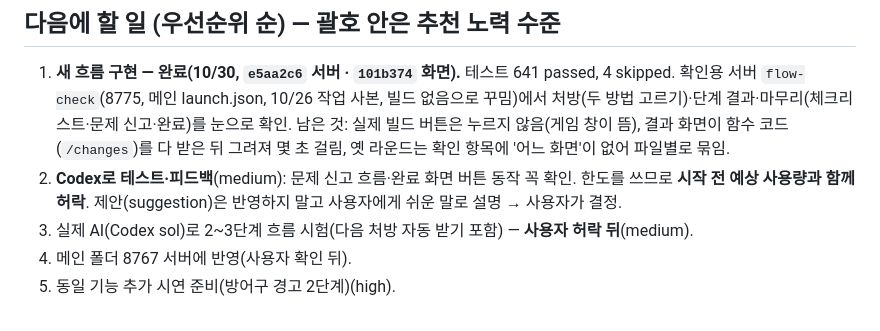
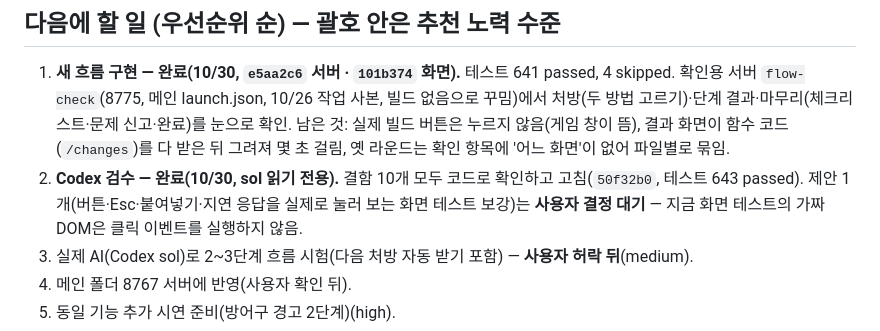
Before and after one commit to user313439/game-code-spaghetti-analyzer, a Markdown page: HANDOFF.md, the part around the change. GitHub-like rendering.

Commit message:
docs: record the Codex review of the guided flow

```diff
--- a/HANDOFF.md
+++ b/HANDOFF.md
@@ -63,7 +63,7 @@
 ## 다음에 할 일 (우선순위 순) — 괄호 안은 추천 노력 수준
 
 1. **새 흐름 구현 — 완료(10/30, `e5aa2c6` 서버 · `101b374` 화면).** 테스트 641 passed, 4 skipped. 확인용 서버 `flow-check`(8775, 메인 launch.json, 10/26 작업 사본, 빌드 없음으로 꾸밈)에서 처방(두 방법 고르기)·단계 결과·마무리(체크리스트·문제 신고·완료)를 눈으로 확인. 남은 것: 실제 빌드 버튼은 누르지 않음(게임 창이 뜸), 결과 화면이 함수 코드(`/changes`)를 다 받은 뒤 그려져 몇 초 걸림, 옛 라운드는 확인 항목에 '어느 화면'이 없어 파일별로 묶임.
-2. **Codex로 테스트·피드백**(medium): 문제 신고 흐름·완료 화면 버튼 동작 꼭 확인. 한도를 쓰므로 **시작 전 예상 사용량과 함께 허락**. 제안(suggestion)은 반영하지 말고 사용자에게 쉬운 말로 설명 → 사용자가 결정.
+2. **Codex 검수 — 완료(10/30, sol 읽기 전용).** 결함 10개 모두 코드로 확인하고 고침(`50f32b0`, 테스트 643 passed). 제안 1개(버튼·Esc·붙여넣기·지연 응답을 실제로 눌러 보는 화면 테스트 보강)는 **사용자 결정 대기** — 지금 화면 테스트의 가짜 DOM은 클릭 이벤트를 실행하지 않음.
 3. 실제 AI(Codex sol)로 2~3단계 흐름 시험(다음 처방 자동 받기 포함) — **사용자 허락 뒤**(medium).
 4. 메인 폴더 8767 서버에 반영(사용자 확인 뒤).
 5. 동일 기능 추가 시연 준비(방어구 경고 2단계)(high).
```
